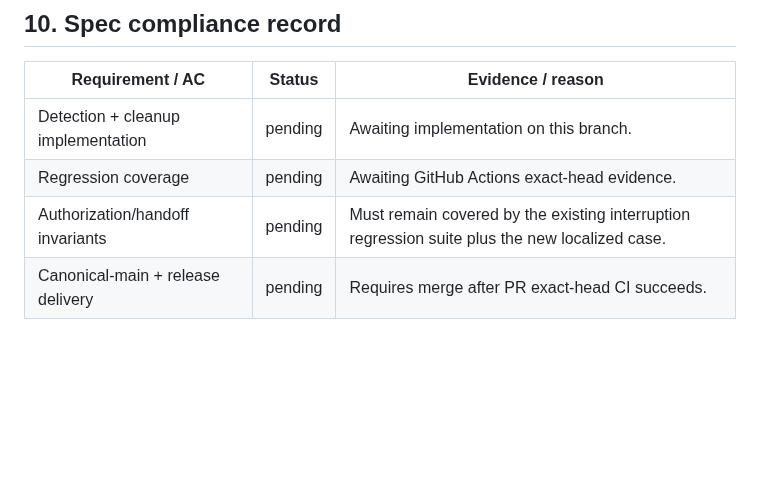
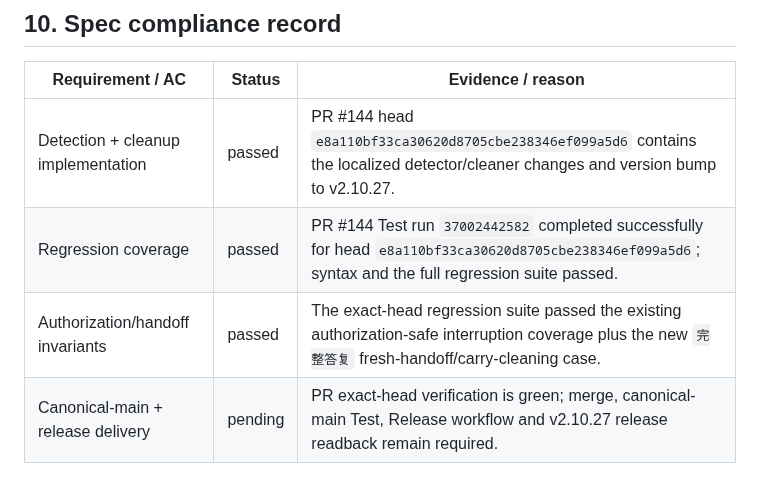
Before and after one commit to bhrumom/fabushi-chatgpt-auto-confirm-userscript, a Markdown page: docs/specs/connection-interruption-chinese-localization-v2.10.27.md, the part around the change. Rendered like a GitHub page; blank space fills up the shorter version.

Commit message:
spec: record v2.10.27 PR verification

```diff
--- a/docs/specs/connection-interruption-chinese-localization-v2.10.27.md
+++ b/docs/specs/connection-interruption-chinese-localization-v2.10.27.md
@@ -108,7 +108,7 @@ Exact-head GitHub Actions must prove at least:
 
 | Requirement / AC | Status | Evidence / reason |
 | --- | --- | --- |
-| Detection + cleanup implementation | pending | Awaiting implementation on this branch. |
-| Regression coverage | pending | Awaiting GitHub Actions exact-head evidence. |
-| Authorization/handoff invariants | pending | Must remain covered by the existing interruption regression suite plus the new localized case. |
-| Canonical-main + release delivery | pending | Requires merge after PR exact-head CI succeeds. |
+| Detection + cleanup implementation | passed | PR #144 head `e8a110bf33ca30620d8705cbe238346ef099a5d6` contains the localized detector/cleaner changes and version bump to v2.10.27. |
+| Regression coverage | passed | PR #144 Test run `37002442582` completed successfully for head `e8a110bf33ca30620d8705cbe238346ef099a5d6`; syntax and the full regression suite passed. |
+| Authorization/handoff invariants | passed | The exact-head regression suite passed the existing authorization-safe interruption coverage plus the new `完整答复` fresh-handoff/carry-cleaning case. |
+| Canonical-main + release delivery | pending | PR exact-head verification is green; merge, canonical-main Test, Release workflow and v2.10.27 release readback remain required. |
```
